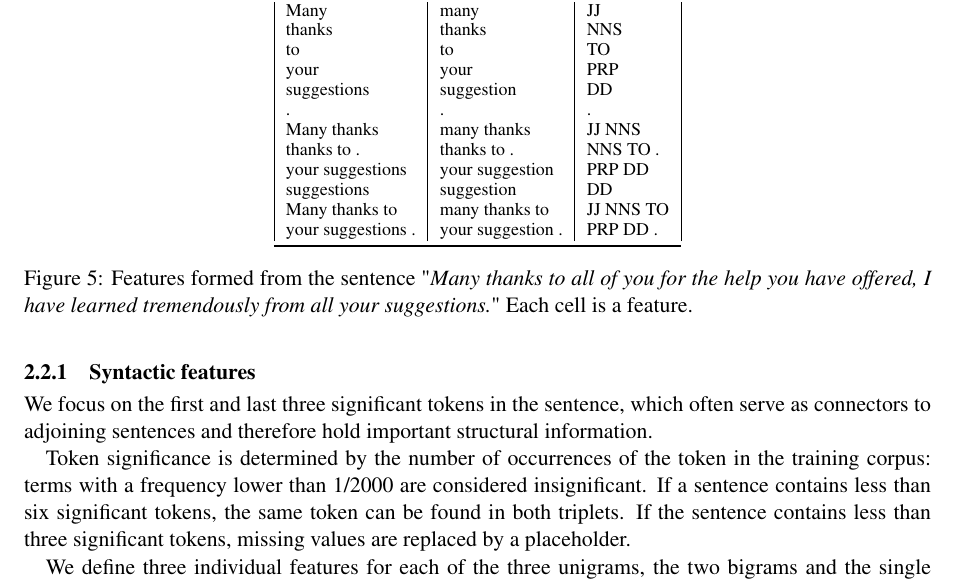
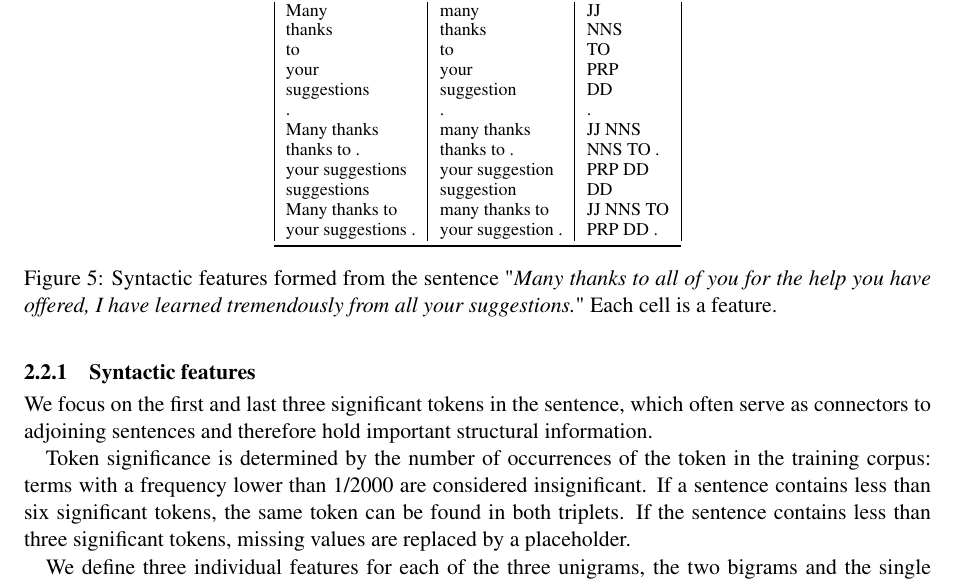
Before and after one commit to bolaft/coling-2014, a LaTeX paper (article.tex, which reads sec-2-approach.tex): part of page 6 of 10, cut so that both start at the same text. Compiled offline with pdfLaTeX.

Commit message:
added precision to sec-2, figure 5

```diff
--- a/sec-2-approach.tex
+++ b/sec-2-approach.tex
@@ -478,7 +478,7 @@ We use the Stanford Log-linear Part-Of-Speech Tagger for morpho-syntactic taggin
 	\bottomrule
 \end{tabular}
 
-\caption{Features formed from the sentence "\textit{Many thanks to all of you for the help you have offered, I have learned tremendously from all your suggestions.}" Each cell is a feature.}
+\caption{Syntactic features formed from the sentence "\textit{Many thanks to all of you for the help you have offered, I have learned tremendously from all your suggestions.}" Each cell is a feature.}
 \label{fig:exampleSyntacticFeatures}
 \end{figure}
 
```
